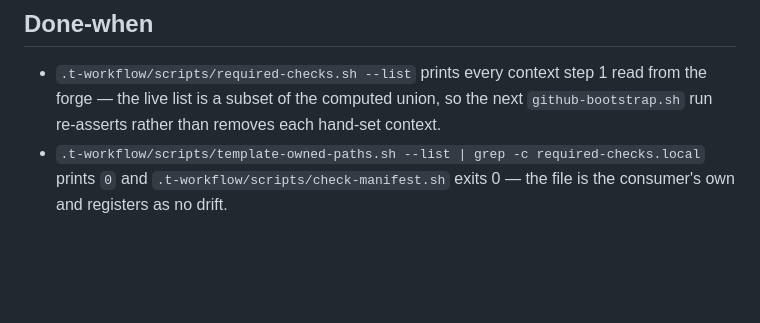
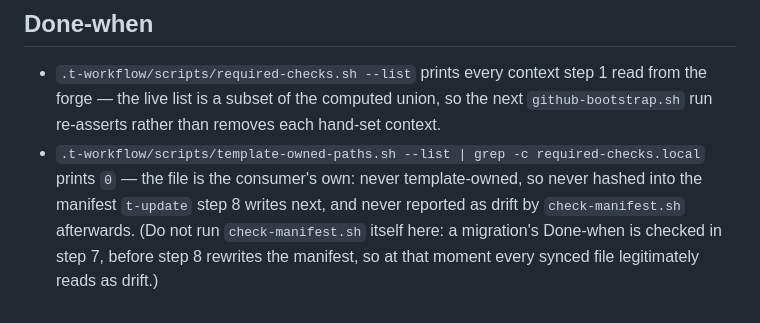
Before and after one commit to haninaguib-devtools/t-workflow, a Markdown page: migrations/V2__required-checks-local.md, the part around the change. Rendered like a GitHub page; blank space fills up the shorter version.

Commit message:
Make migration V2's Done-when true at the point t-update checks it
check-manifest.sh cannot exit 0 during t-update step 7 — the manifest is rewritten only
in step 8 — so requiring it there halted every consumer's sync. The template-owned-paths
test alone proves the file is never hashed.

Task: #126

```diff
--- a/migrations/V2__required-checks-local.md
+++ b/migrations/V2__required-checks-local.md
@@ -51,5 +51,8 @@ to the per-file copy/splice does not otherwise matter).
   the forge — the live list is a subset of the computed union, so the next
   `github-bootstrap.sh` run re-asserts rather than removes each hand-set context.
 - `.t-workflow/scripts/template-owned-paths.sh --list | grep -c required-checks.local`
-  prints `0` and `.t-workflow/scripts/check-manifest.sh` exits 0 — the file is the
-  consumer's own and registers as no drift.
+  prints `0` — the file is the consumer's own: never template-owned, so never hashed
+  into the manifest `t-update` step 8 writes next, and never reported as drift by
+  `check-manifest.sh` afterwards. (Do not run `check-manifest.sh` itself here: a
+  migration's Done-when is checked in step 7, before step 8 rewrites the manifest, so
+  at that moment every synced file legitimately reads as drift.)
```
Also changed, not shown: 1 other file.
